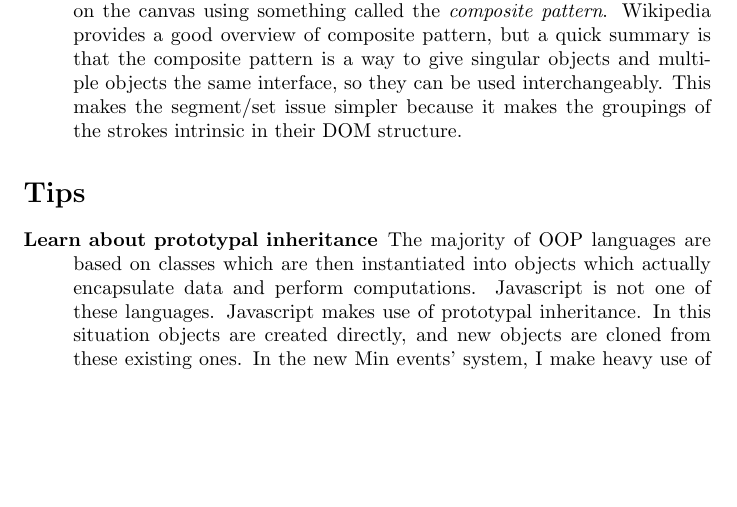
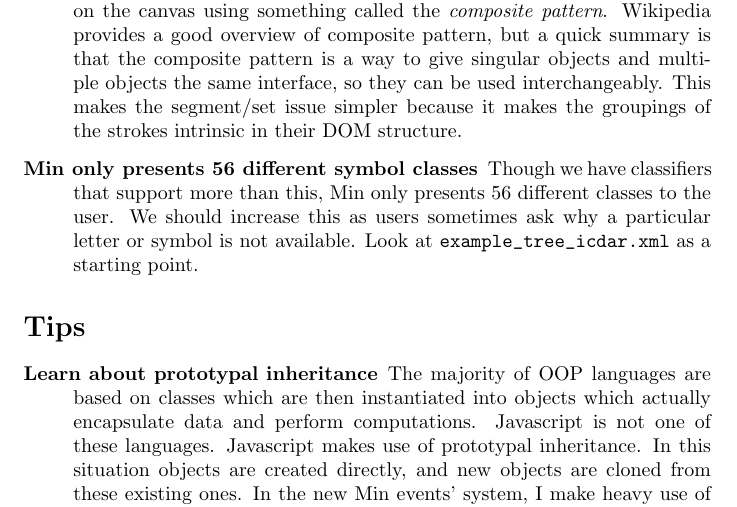
Before and after one commit to DPRL/min, a LaTeX document (pen_entry/doc/refactor.tex): part of page 7 of 8, cut so that both start at the same text, the shorter picture padded with empty space. Compiled offline with pdfLaTeX.

Commit message:
Added a task for increasing the number of symbol classes

```diff
--- a/pen_entry/doc/refactor.tex
+++ b/pen_entry/doc/refactor.tex
@@ -280,6 +280,12 @@ the event system refactoring.
         and multiple objects the same interface, so they can be used
         interchangeably. This makes the segment/set issue simpler because it
         makes the groupings of the strokes intrinsic in their DOM structure.  % reword?
+    \item[Min only presents 56 different symbol classes] Though we have
+         classifiers that support more than this, Min only presents 56 different
+         classes to the user. We should increase this as users sometimes ask why a
+         particular letter or symbol is not available. Look at
+         \verb+example_tree_icdar.xml+ as a starting point.
+
 \end{description}
 
 \section*{Tips}
```
